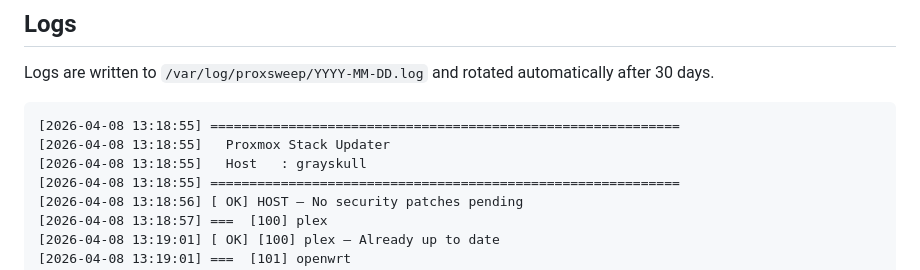
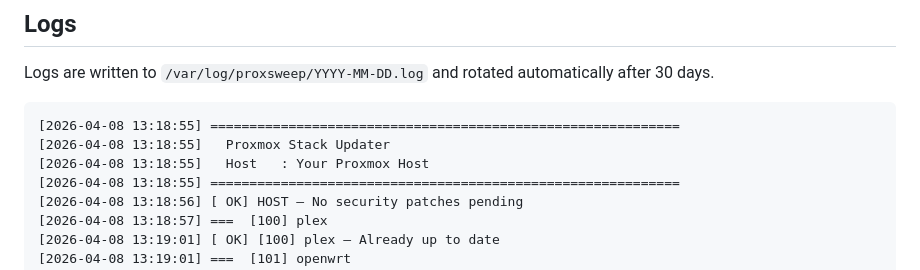
Before and after one commit to AkuchiS/pve_stack_updater, a Markdown page: README.md, the part around the change. GitHub-like rendering.

Commit message:
Update host information in README.md

````diff
--- a/README.md
+++ b/README.md
@@ -68,7 +68,7 @@ Logs are written to `/var/log/proxsweep/YYYY-MM-DD.log` and rotated automaticall
 ```
 [2026-04-08 13:18:55] ============================================================
 [2026-04-08 13:18:55]   Proxmox Stack Updater
-[2026-04-08 13:18:55]   Host   : grayskull
+[2026-04-08 13:18:55]   Host   : Your Proxmox Host
 [2026-04-08 13:18:55] ============================================================
 [2026-04-08 13:18:56] [ OK] HOST — No security patches pending
 [2026-04-08 13:18:57] ===  [100] plex
````
